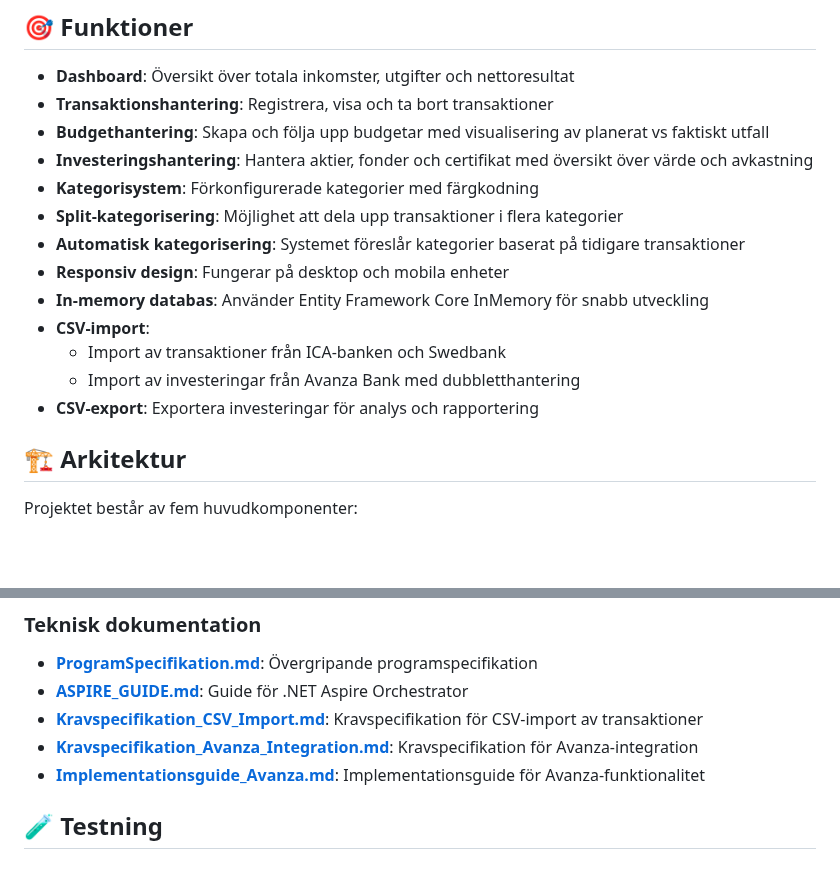
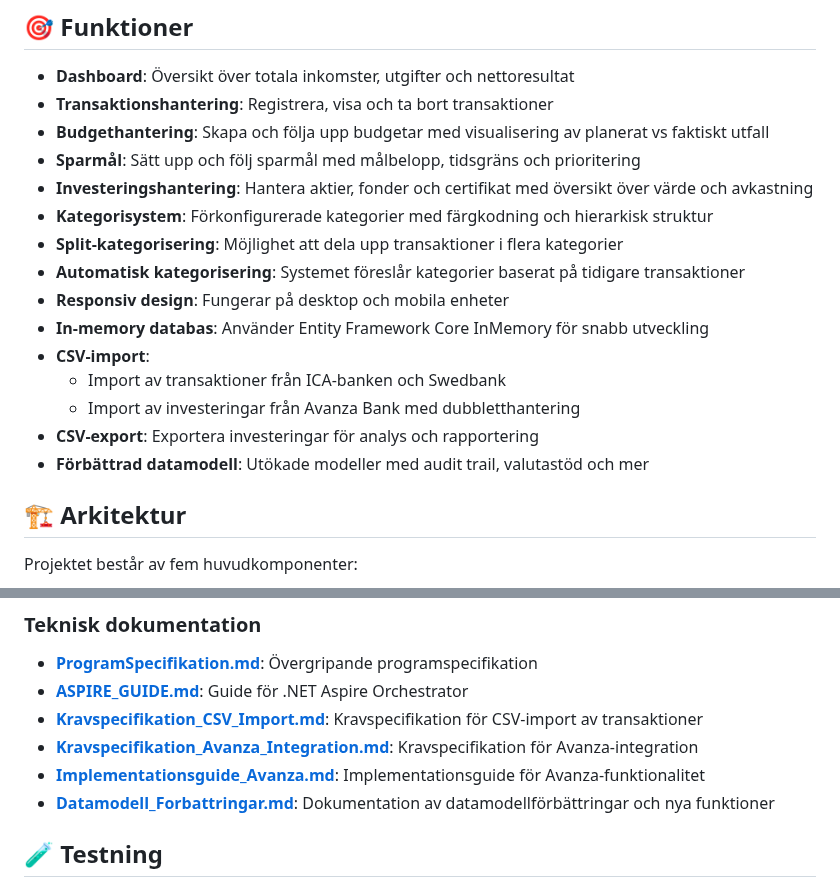
Before and after one commit to pownas/Privatekonomi, a Markdown page: README.md, 2 parts joined by grey strips. Rendered like a GitHub page; blank space fills up the shorter version.

Commit message:
Update README with new features and documentation
Co-authored-by: pownas <47676607+pownas@users.noreply.github.com>

```diff
--- a/README.md
+++ b/README.md
@@ -7,8 +7,9 @@ En privatekonomi-applikation byggd med .NET 9, Blazor Server och MudBlazor för
 - **Dashboard**: Översikt över totala inkomster, utgifter och nettoresultat
 - **Transaktionshantering**: Registrera, visa och ta bort transaktioner
 - **Budgethantering**: Skapa och följa upp budgetar med visualisering av planerat vs faktiskt utfall
+- **Sparmål**: Sätt upp och följ sparmål med målbelopp, tidsgräns och prioritering
 - **Investeringshantering**: Hantera aktier, fonder och certifikat med översikt över värde och avkastning
-- **Kategorisystem**: Förkonfigurerade kategorier med färgkodning
+- **Kategorisystem**: Förkonfigurerade kategorier med färgkodning och hierarkisk struktur
 - **Split-kategorisering**: Möjlighet att dela upp transaktioner i flera kategorier
 - **Automatisk kategorisering**: Systemet föreslår kategorier baserat på tidigare transaktioner
 - **Responsiv design**: Fungerar på desktop och mobila enheter
@@ -17,6 +18,7 @@ En privatekonomi-applikation byggd med .NET 9, Blazor Server och MudBlazor för
   - Import av transaktioner från ICA-banken och Swedbank
   - Import av investeringar från Avanza Bank med dubbletthantering
 - **CSV-export**: Exportera investeringar för analys och rapportering
+- **Förbättrad datamodell**: Utökade modeller med audit trail, valutastöd och mer
 
 ## 🏗️ Arkitektur
 
@@ -269,6 +271,7 @@ builder.Services.AddDbContext<PrivatekonomyContext>(options =>
 - **[Kravspecifikation_CSV_Import.md](wiki/Kravspecifikation_CSV_Import.md)**: Kravspecifikation för CSV-import av transaktioner
 - **[Kravspecifikation_Avanza_Integration.md](wiki/Kravspecifikation_Avanza_Integration.md)**: Kravspecifikation för Avanza-integration
 - **[Implementationsguide_Avanza.md](wiki/Implementationsguide_Avanza.md)**: Implementationsguide för Avanza-funktionalitet
+- **[Datamodell_Forbattringar.md](docs/Datamodell_Forbattringar.md)**: Dokumentation av datamodellförbättringar och nya funktioner
 
 ## 🧪 Testning
 
```
